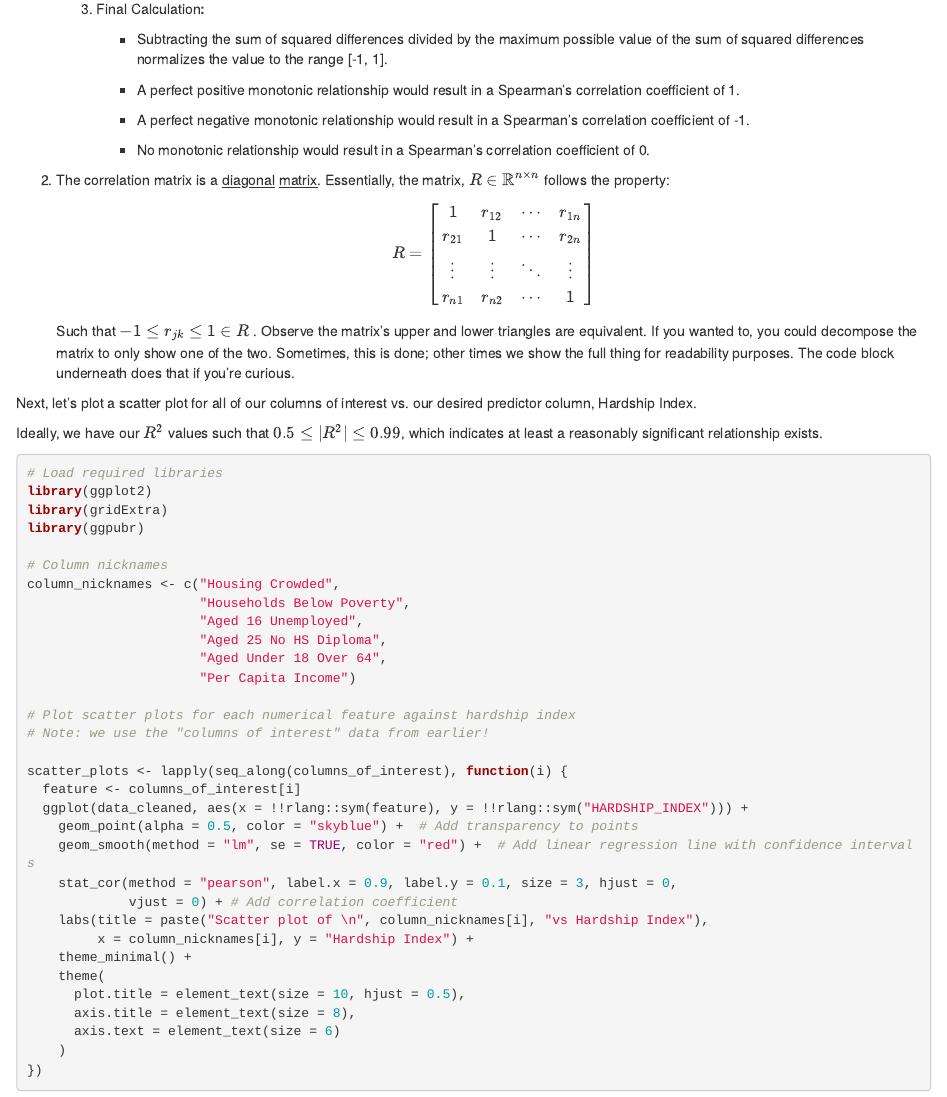
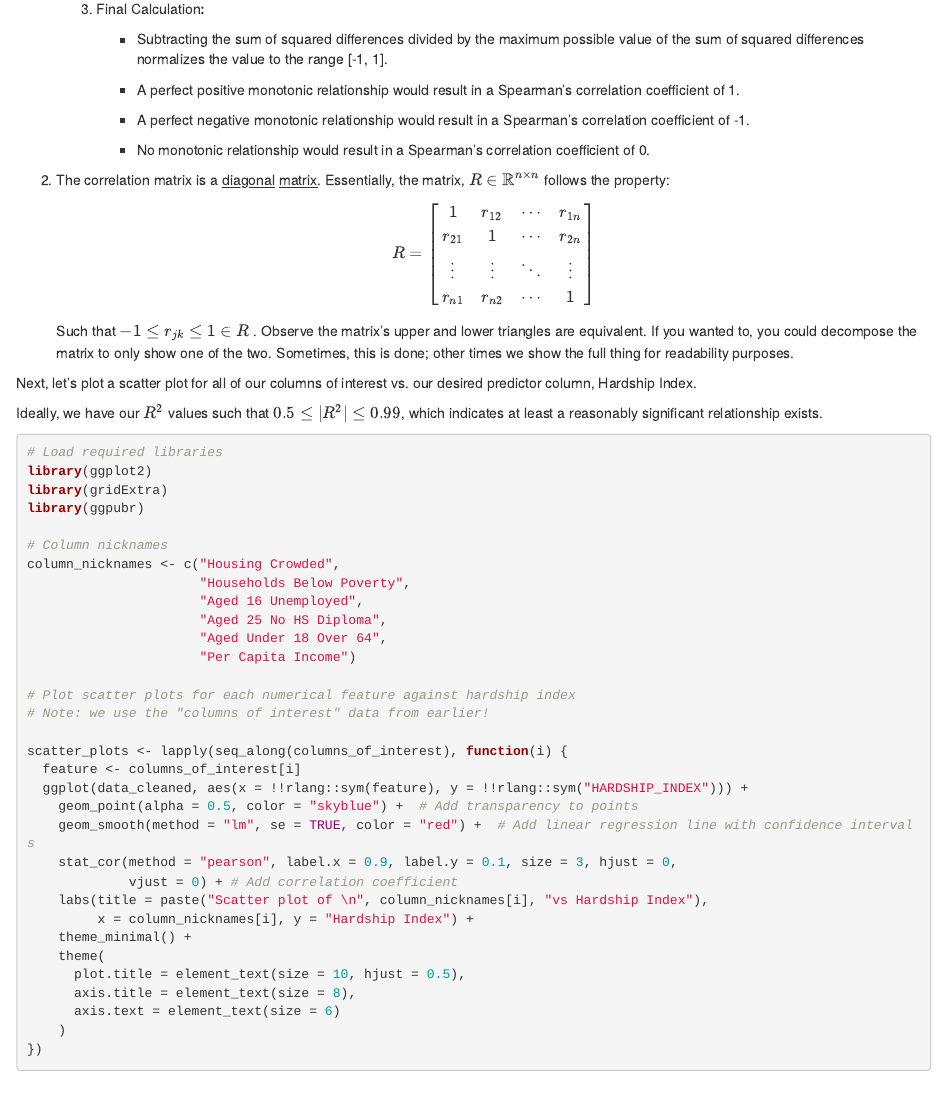
Before and after one commit to jeanjacquesstleroux/R-Projects, an R Markdown document (ues-r-part-2/workshop.rmd): the page in a window 1100 px wide, from 7730 px down. Rendered offline with R 4.5, knitr and Pandoc, with nearby package versions; some code elsewhere in the file could not run offline.

Commit message:
fixed incorrect sentence

```diff
--- a/ues-r-part-2/workshop.rmd
+++ b/ues-r-part-2/workshop.rmd
@@ -363,7 +363,7 @@ Observe two things about the correlation matrix:
     \end{bmatrix}
     $$
 
-    Such that $-1 \le r_{jk} \le 1 \in R$ . Observe the matrix's upper and lower triangles are equivalent. If you wanted to, you could decompose the matrix to only show one of the two. Sometimes, this is done; other times we show the full thing for readability purposes. The code block underneath does that if you're curious.
+    Such that $-1 \le r_{jk} \le 1 \in R$ . Observe the matrix's upper and lower triangles are equivalent. If you wanted to, you could decompose the matrix to only show one of the two. Sometimes, this is done; other times we show the full thing for readability purposes.
 
 Next, let's plot a scatter plot for all of our columns of interest vs. our desired predictor column, Hardship Index.
 
```
